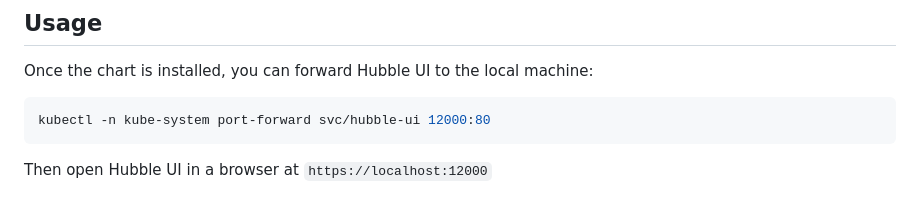
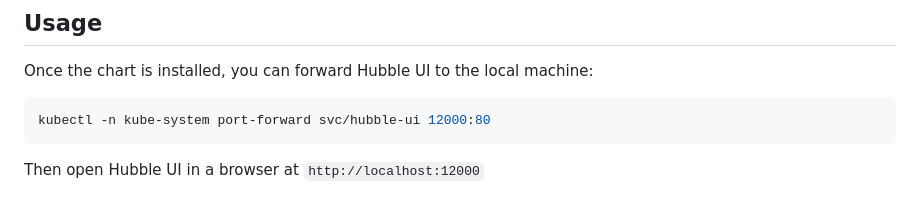
Before and after one commit to scaleway/helm-charts, a Markdown page: charts/scaleway-cilium-hubble/README.md, the part around the change. Rendered like a GitHub page.

Commit message:
fix(scw-cilium-hubble): typo on the ui url

````diff
--- a/charts/scaleway-cilium-hubble/README.md
+++ b/charts/scaleway-cilium-hubble/README.md
@@ -56,4 +56,4 @@ Once the chart is installed, you can forward Hubble UI to the local machine:
 kubectl -n kube-system port-forward svc/hubble-ui 12000:80
 ```
 
-Then open Hubble UI in a browser at `https://localhost:12000`
+Then open Hubble UI in a browser at `http://localhost:12000`
````
